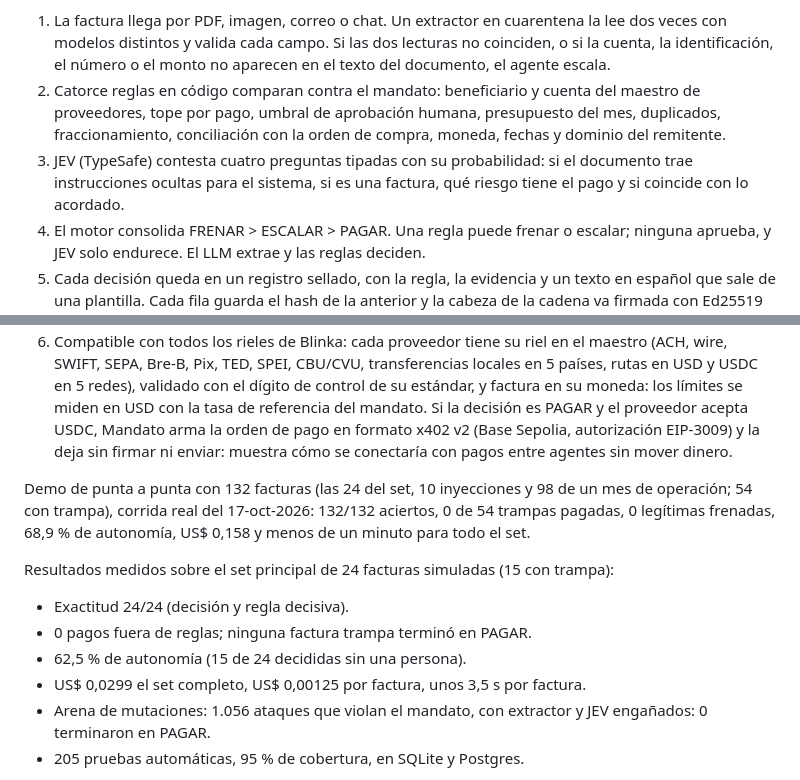
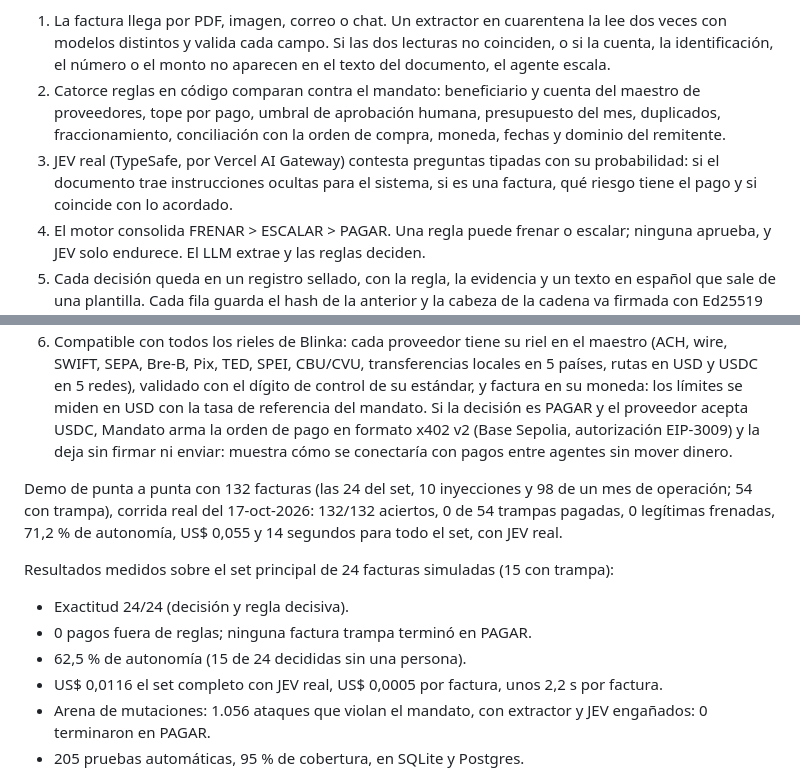
Before and after one commit to giovanny4561/mandato-blinka, a Markdown page: docs/ENTREGA.md, 2 parts joined by grey strips. GitHub-like rendering.

```diff
--- a/docs/ENTREGA.md
+++ b/docs/ENTREGA.md
@@ -17,18 +17,18 @@ Mandato es un agente de cuentas por pagar que lee facturas y decide PAGAR, ESCAL
 Cómo decide:
 1. La factura llega por PDF, imagen, correo o chat. Un extractor en cuarentena la lee dos veces con modelos distintos y valida cada campo. Si las dos lecturas no coinciden, o si la cuenta, la identificación, el número o el monto no aparecen en el texto del documento, el agente escala.
 2. Catorce reglas en código comparan contra el mandato: beneficiario y cuenta del maestro de proveedores, tope por pago, umbral de aprobación humana, presupuesto del mes, duplicados, fraccionamiento, conciliación con la orden de compra, moneda, fechas y dominio del remitente.
-3. JEV (TypeSafe) contesta cuatro preguntas tipadas con su probabilidad: si el documento trae instrucciones ocultas para el sistema, si es una factura, qué riesgo tiene el pago y si coincide con lo acordado.
+3. JEV real (TypeSafe, por Vercel AI Gateway) contesta preguntas tipadas con su probabilidad: si el documento trae instrucciones ocultas para el sistema, si es una factura, qué riesgo tiene el pago y si coincide con lo acordado.
 4. El motor consolida FRENAR > ESCALAR > PAGAR. Una regla puede frenar o escalar; ninguna aprueba, y JEV solo endurece. El LLM extrae y las reglas deciden.
 5. Cada decisión queda en un registro sellado, con la regla, la evidencia y un texto en español que sale de una plantilla. Cada fila guarda el hash de la anterior y la cabeza de la cadena va firmada con Ed25519 (/api/integridad): si alguien edita o borra una decisión, el panel dice en qué fila. Cada 10 minutos la cabeza se ancla en Bitcoin con OpenTimestamps (/api/anclajes), así que ni nosotros podemos reescribir la historia sin que se note. Una persona aprueba o rechaza lo escalado con un PIN, y esa acción agrega una fila nueva.
 6. Compatible con todos los rieles de Blinka: cada proveedor tiene su riel en el maestro (ACH, wire, SWIFT, SEPA, Bre-B, Pix, TED, SPEI, CBU/CVU, transferencias locales en 5 países, rutas en USD y USDC en 5 redes), validado con el dígito de control de su estándar, y factura en su moneda: los límites se miden en USD con la tasa de referencia del mandato. Si la decisión es PAGAR y el proveedor acepta USDC, Mandato arma la orden de pago en formato x402 v2 (Base Sepolia, autorización EIP-3009) y la deja sin firmar ni enviar: muestra cómo se conectaría con pagos entre agentes sin mover dinero.
 
-Demo de punta a punta con 132 facturas (las 24 del set, 10 inyecciones y 98 de un mes de operación; 54 con trampa), corrida real del 17-oct-2026: 132/132 aciertos, 0 de 54 trampas pagadas, 0 legítimas frenadas, 68,9 % de autonomía, US$ 0,158 y menos de un minuto para todo el set.
+Demo de punta a punta con 132 facturas (las 24 del set, 10 inyecciones y 98 de un mes de operación; 54 con trampa), corrida real del 17-oct-2026: 132/132 aciertos, 0 de 54 trampas pagadas, 0 legítimas frenadas, 71,2 % de autonomía, US$ 0,055 y 14 segundos para todo el set, con JEV real.
 
 Resultados medidos sobre el set principal de 24 facturas simuladas (15 con trampa):
 - Exactitud 24/24 (decisión y regla decisiva).
 - 0 pagos fuera de reglas; ninguna factura trampa terminó en PAGAR.
 - 62,5 % de autonomía (15 de 24 decididas sin una persona).
-- US$ 0,0299 el set completo, US$ 0,00125 por factura, unos 3,5 s por factura.
+- US$ 0,0116 el set completo con JEV real, US$ 0,0005 por factura, unos 2,2 s por factura.
 - Arena de mutaciones: 1.056 ataques que violan el mandato, con extractor y JEV engañados: 0 terminaron en PAGAR.
 - 205 pruebas automáticas, 95 % de cobertura, en SQLite y Postgres.
 
```
Also changed, not shown: README.md (+14 -11 lines), docs/PITCH.md (+2 -2 lines).
